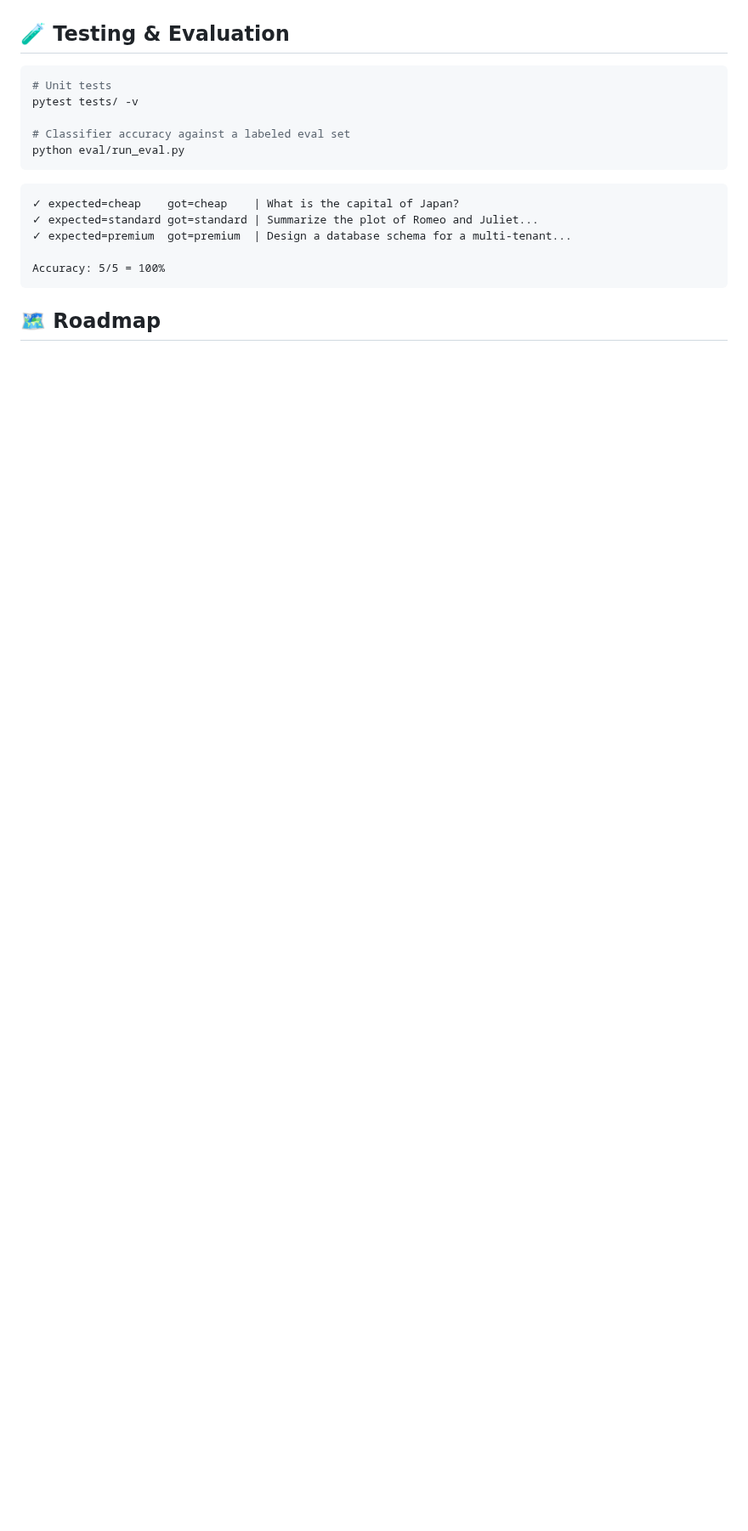
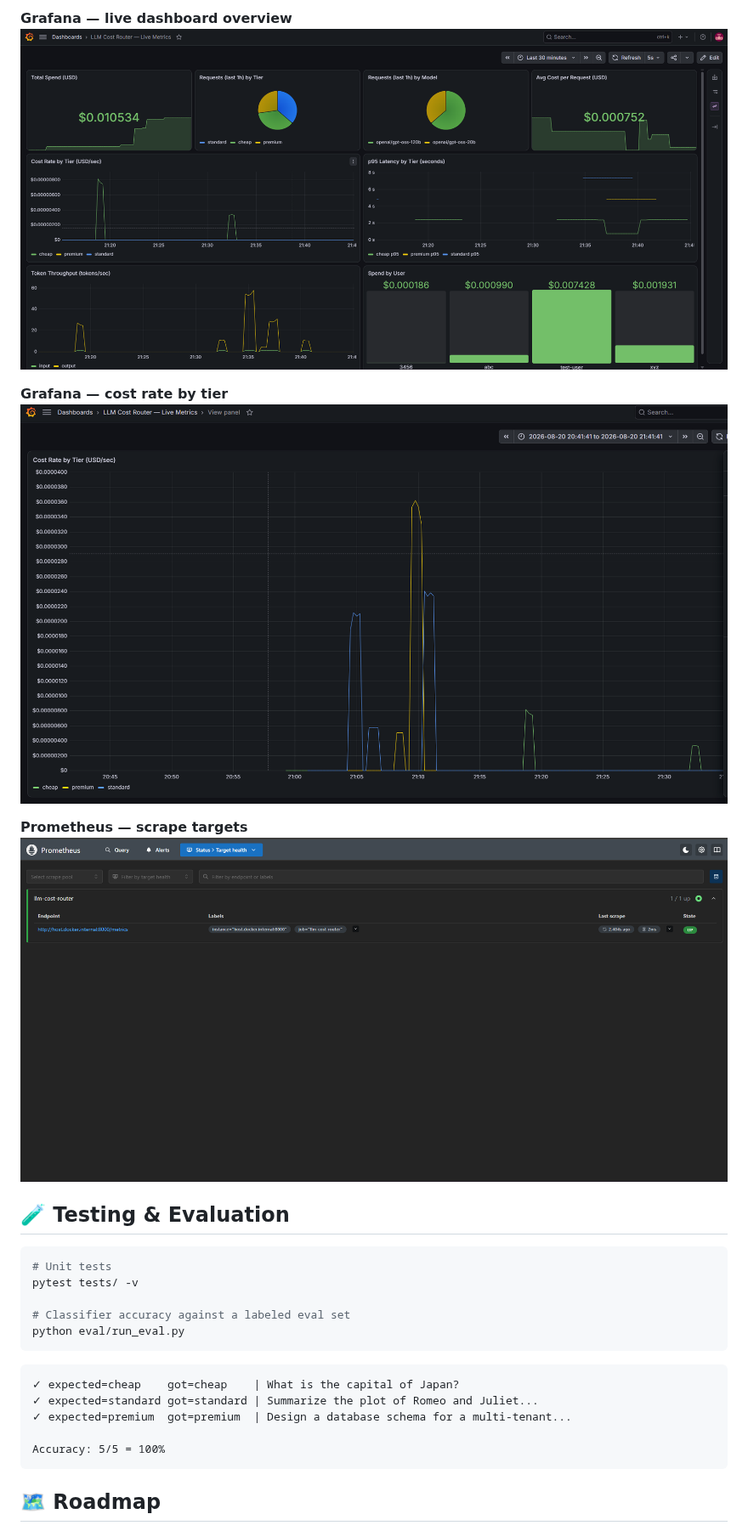
Before and after one commit to rooneyrulz/llm-cost-router, a Markdown page: README.md, the part around one of its changes. Shown at 85% size. Rendered like a GitHub page; pictures changed too: docs/screenshots/grafana-cost-by-tier.png (added), docs/screenshots/grafana-overview.png (added), docs/screenshots/prometheus-targets.png (added); blank space fills up the shorter version.

```diff
--- a/README.md
+++ b/README.md
@@ -188,3 +236,11 @@ see the [Roadmap](#-roadmap) for the planned `docker-compose.yml`.
+**Grafana — live dashboard overview**
+![Grafana dashboard overview](docs/screenshots/grafana-overview.png)
+
+**Grafana — cost rate by tier**
+![Cost rate by tier](docs/screenshots/grafana-cost-by-tier.png)
+
+**Prometheus — scrape targets**
+![Prometheus targets healthy](docs/screenshots/prometheus-targets.png)
 
 ## 🧪 Testing & Evaluation
 
```
Also changed, not shown: other parts of README.md (+101 -51 lines).
